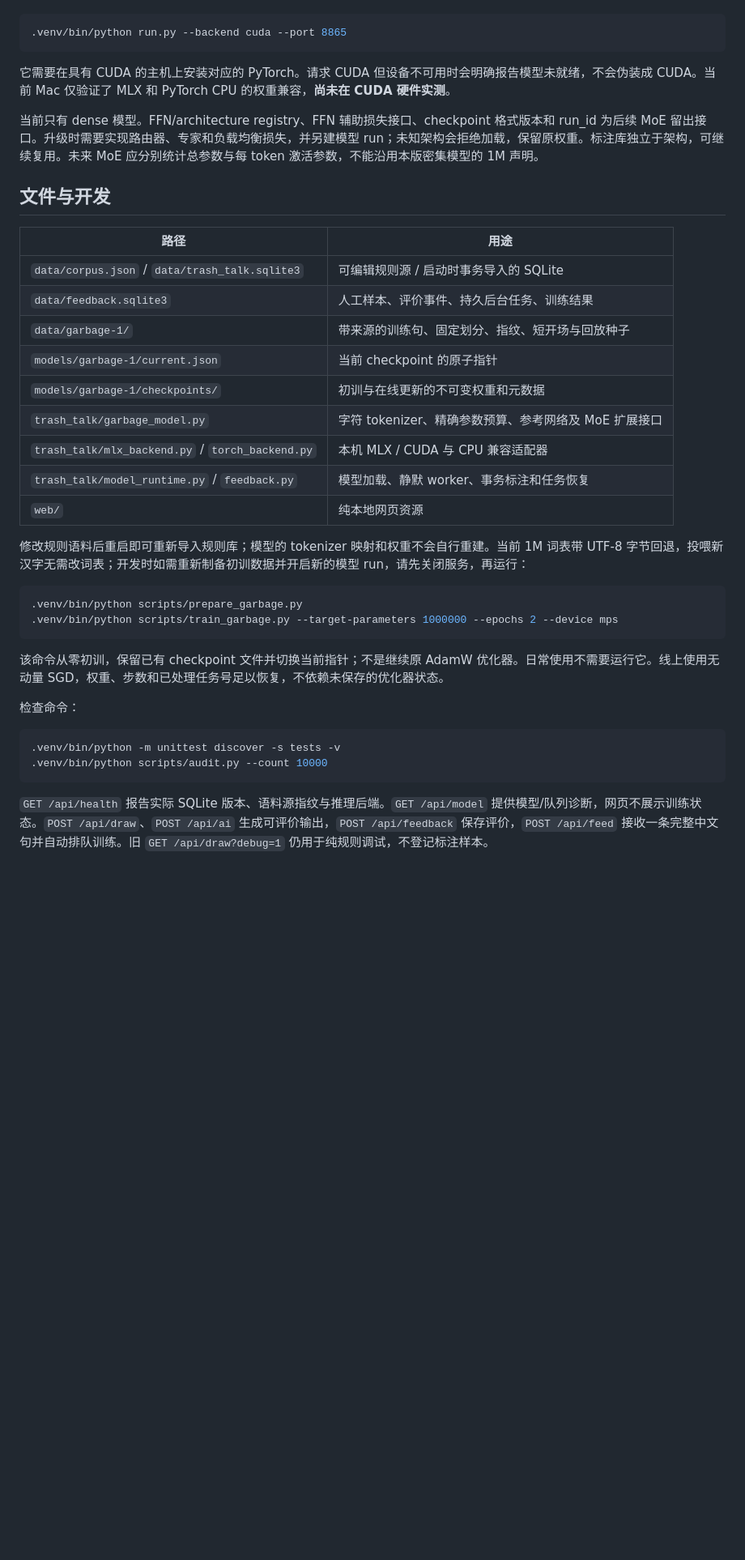
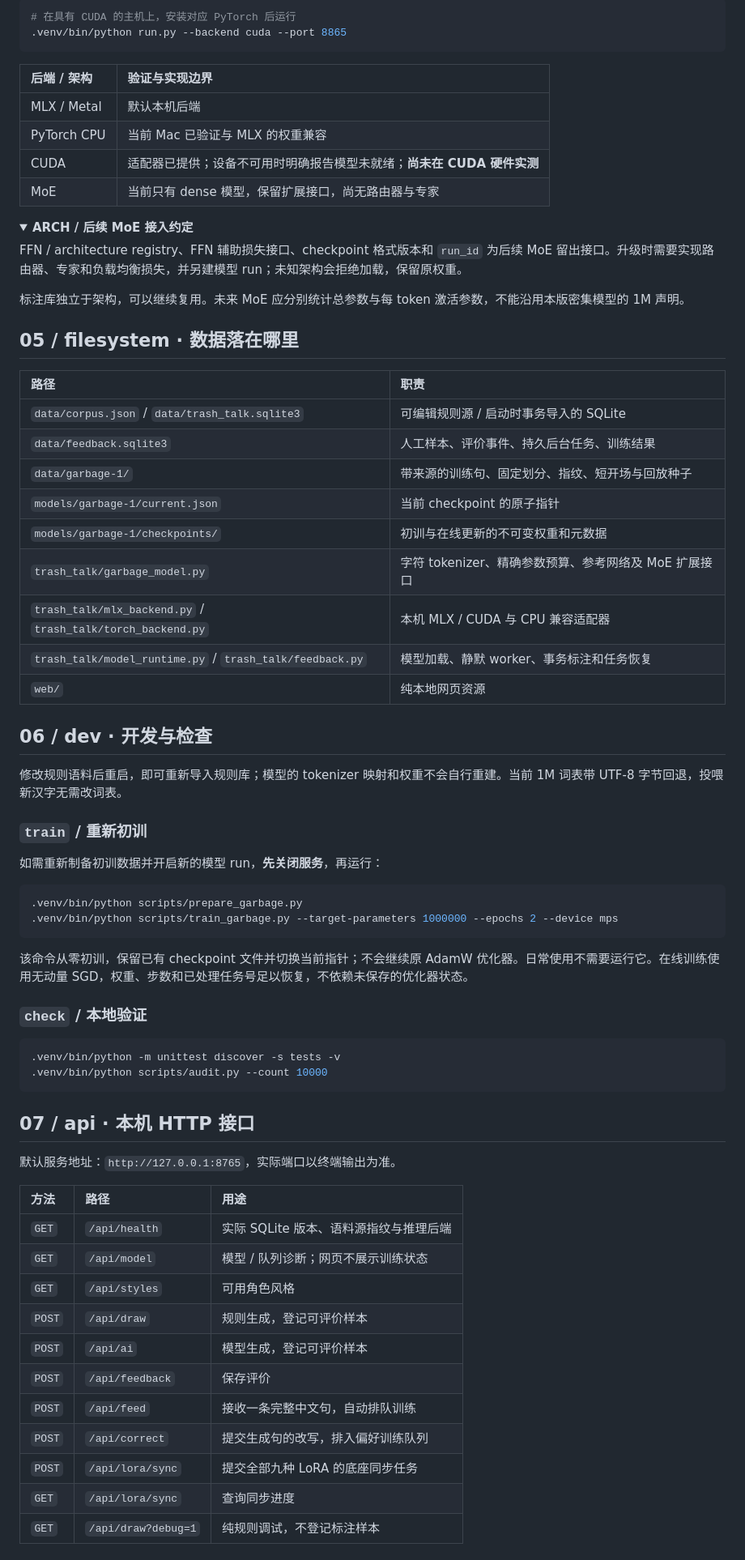
Before and after one commit to KARASzz/garbage-1, a Markdown page: README.md, the part around one of its changes. Shown at 81% size. GitHub-like rendering; folded sections open; blank space fills up the shorter version.

````diff
--- a/README.md
+++ b/README.md
@@ -64,40 +190,82 @@
 
 ```bash
+# 在具有 CUDA 的主机上，安装对应 PyTorch 后运行
 .venv/bin/python run.py --backend cuda --port 8865
 ```
 
-它需要在具有 CUDA 的主机上安装对应的 PyTorch。请求 CUDA 但设备不可用时会明确报告模型未就绪，不会伪装成 CUDA。当前 Mac 仅验证了 MLX 和 PyTorch CPU 的权重兼容，**尚未在 CUDA 硬件实测**。
+| 后端 / 架构 | 验证与实现边界 |
+| :--- | :--- |
+| MLX / Metal | 默认本机后端 |
+| PyTorch CPU | 当前 Mac 已验证与 MLX 的权重兼容 |
+| CUDA | 适配器已提供；设备不可用时明确报告模型未就绪；**尚未在 CUDA 硬件实测** |
+| MoE | 当前只有 dense 模型，保留扩展接口，尚无路由器与专家 |
 
-当前只有 dense 模型。FFN/architecture registry、FFN 辅助损失接口、checkpoint 格式版本和 run_id 为后续 MoE 留出接口。升级时需要实现路由器、专家和负载均衡损失，并另建模型 run；未知架构会拒绝加载，保留原权重。标注库独立于架构，可继续复用。未来 MoE 应分别统计总参数与每 token 激活参数，不能沿用本版密集模型的 1M 声明。
+<details>
+<summary><b>ARCH / 后续 MoE 接入约定</b></summary>
 
-## 文件与开发
+FFN / architecture registry、FFN 辅助损失接口、checkpoint 格式版本和 `run_id` 为后续 MoE 留出接口。升级时需要实现路由器、专家和负载均衡损失，并另建模型 run；未知架构会拒绝加载，保留原权重。
 
-| 路径 | 用途 |
-| --- | --- |
+标注库独立于架构，可以继续复用。未来 MoE 应分别统计总参数与每 token 激活参数，不能沿用本版密集模型的 1M 声明。
+
+</details>
+
+<a id="files"></a>
+
+## 05 / filesystem · 数据落在哪里
+
+| 路径 | 职责 |
+| :--- | :--- |
 | `data/corpus.json` / `data/trash_talk.sqlite3` | 可编辑规则源 / 启动时事务导入的 SQLite |
 | `data/feedback.sqlite3` | 人工样本、评价事件、持久后台任务、训练结果 |
 | `data/garbage-1/` | 带来源的训练句、固定划分、指纹、短开场与回放种子 |
 | `models/garbage-1/current.json` | 当前 checkpoint 的原子指针 |
 | `models/garbage-1/checkpoints/` | 初训与在线更新的不可变权重和元数据 |
 | `trash_talk/garbage_model.py` | 字符 tokenizer、精确参数预算、参考网络及 MoE 扩展接口 |
-| `trash_talk/mlx_backend.py` / `torch_backend.py` | 本机 MLX / CUDA 与 CPU 兼容适配器 |
-| `trash_talk/model_runtime.py` / `feedback.py` | 模型加载、静默 worker、事务标注和任务恢复 |
+| `trash_talk/mlx_backend.py` / `trash_talk/torch_backend.py` | 本机 MLX / CUDA 与 CPU 兼容适配器 |
+| `trash_talk/model_runtime.py` / `trash_talk/feedback.py` | 模型加载、静默 worker、事务标注和任务恢复 |
 | `web/` | 纯本地网页资源 |
 
-修改规则语料后重启即可重新导入规则库；模型的 tokenizer 映射和权重不会自行重建。当前 1M 词表带 UTF-8 字节回退，投喂新汉字无需改词表；开发时如需重新制备初训数据并开启新的模型 run，请先关闭服务，再运行：
+<a id="dev"></a>
+
+## 06 / dev · 开发与检查
+
+修改规则语料后重启，即可重新导入规则库；模型的 tokenizer 映射和权重不会自行重建。当前 1M 词表带 UTF-8 字节回退，投喂新汉字无需改词表。
+
+### `train` / 重新初训
+
+如需重新制备初训数据并开启新的模型 run，**先关闭服务**，再运行：
 
 ```bash
 .venv/bin/python scripts/prepare_garbage.py
 .venv/bin/python scripts/train_garbage.py --target-parameters 1000000 --epochs 2 --device mps
 ```
 
-该命令从零初训，保留已有 checkpoint 文件并切换当前指针；不是继续原 AdamW 优化器。日常使用不需要运行它。线上使用无动量 SGD，权重、步数和已处理任务号足以恢复，不依赖未保存的优化器状态。
+该命令从零初训，保留已有 checkpoint 文件并切换当前指针；不会继续原 AdamW 优化器。日常使用不需要运行它。在线训练使用无动量 SGD，权重、步数和已处理任务号足以恢复，不依赖未保存的优化器状态。
 
-检查命令：
+### `check` / 本地验证
 
 ```bash
 .venv/bin/python -m unittest discover -s tests -v
 .venv/bin/python scripts/audit.py --count 10000
 ```
 
-`GET /api/health` 报告实际 SQLite 版本、语料源指纹与推理后端。`GET /api/model` 提供模型/队列诊断，网页不展示训练状态。`POST /api/draw`、`POST /api/ai` 生成可评价输出，`POST /api/feedback` 保存评价，`POST /api/feed` 接收一条完整中文句并自动排队训练。旧 `GET /api/draw?debug=1` 仍用于纯规则调试，不登记标注样本。
+<a id="api"></a>
+
+## 07 / api · 本机 HTTP 接口
+
+默认服务地址：`http://127.0.0.1:8765`，实际端口以终端输出为准。
+
+| 方法 | 路径 | 用途 |
+| :--- | :--- | :--- |
+| `GET` | `/api/health` | 实际 SQLite 版本、语料源指纹与推理后端 |
+| `GET` | `/api/model` | 模型 / 队列诊断；网页不展示训练状态 |
+| `GET` | `/api/styles` | 可用角色风格 |
+| `POST` | `/api/draw` | 规则生成，登记可评价样本 |
+| `POST` | `/api/ai` | 模型生成，登记可评价样本 |
+| `POST` | `/api/feedback` | 保存评价 |
+| `POST` | `/api/feed` | 接收一条完整中文句，自动排队训练 |
+| `POST` | `/api/correct` | 提交生成句的改写，排入偏好训练队列 |
+| `POST` | `/api/lora/sync` | 提交全部九种 LoRA 的底座同步任务 |
+| `GET` | `/api/lora/sync` | 查询同步进度 |
+| `GET` | `/api/draw?debug=1` | 纯规则调试，不登记标注样本 |
+
````
Also changed, not shown: other parts of README.md (+160 -31 lines).
